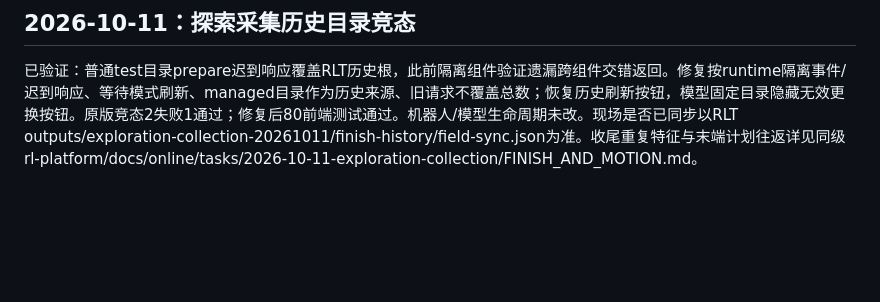
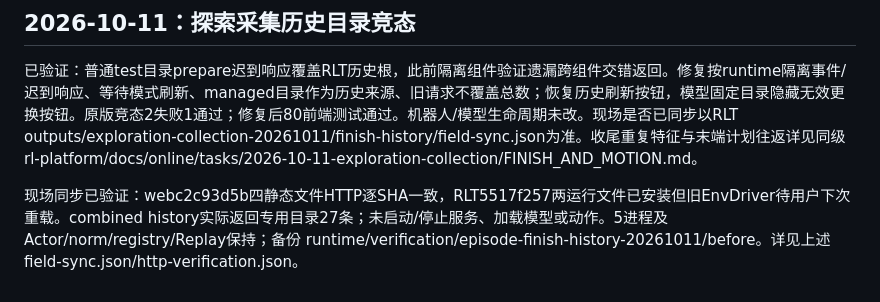
Before and after one commit to ajwwja777/cobot-web, a Markdown page: docs/MIGRATION.md, the part around the change. GitHub-like rendering; blank space fills up the shorter version.

Commit message:
Record verified finish/history field delivery and remaining runtime checks

```diff
--- a/docs/MIGRATION.md
+++ b/docs/MIGRATION.md
@@ -806,3 +806,5 @@ rl-platform的固定探索入口真实写入专用目录，但网页selected仍
 ## 2026-10-11：探索采集历史目录竞态
 
 已验证：普通test目录prepare迟到响应覆盖RLT历史根，此前隔离组件验证遗漏跨组件交错返回。修复按runtime隔离事件/迟到响应、等待模式刷新、managed目录作为历史来源、旧请求不覆盖总数；恢复历史刷新按钮，模型固定目录隐藏无效更换按钮。原版竞态2失败1通过；修复后80前端测试通过。机器人/模型生命周期未改。现场是否已同步以RLT outputs/exploration-collection-20261011/finish-history/field-sync.json为准。收尾重复特征与末端计划往返详见同级rl-platform/docs/online/tasks/2026-10-11-exploration-collection/FINISH_AND_MOTION.md。
+
+现场同步已验证：webc2c93d5b四静态文件HTTP逐SHA一致，RLT5517f257两运行文件已安装但旧EnvDriver待用户下次重载。combined history实际返回专用目录27条；未启动/停止服务、加载模型或动作。5进程及Actor/norm/registry/Replay保持；备份 runtime/verification/episode-finish-history-20261011/before。详见上述field-sync.json/http-verification.json。
```
